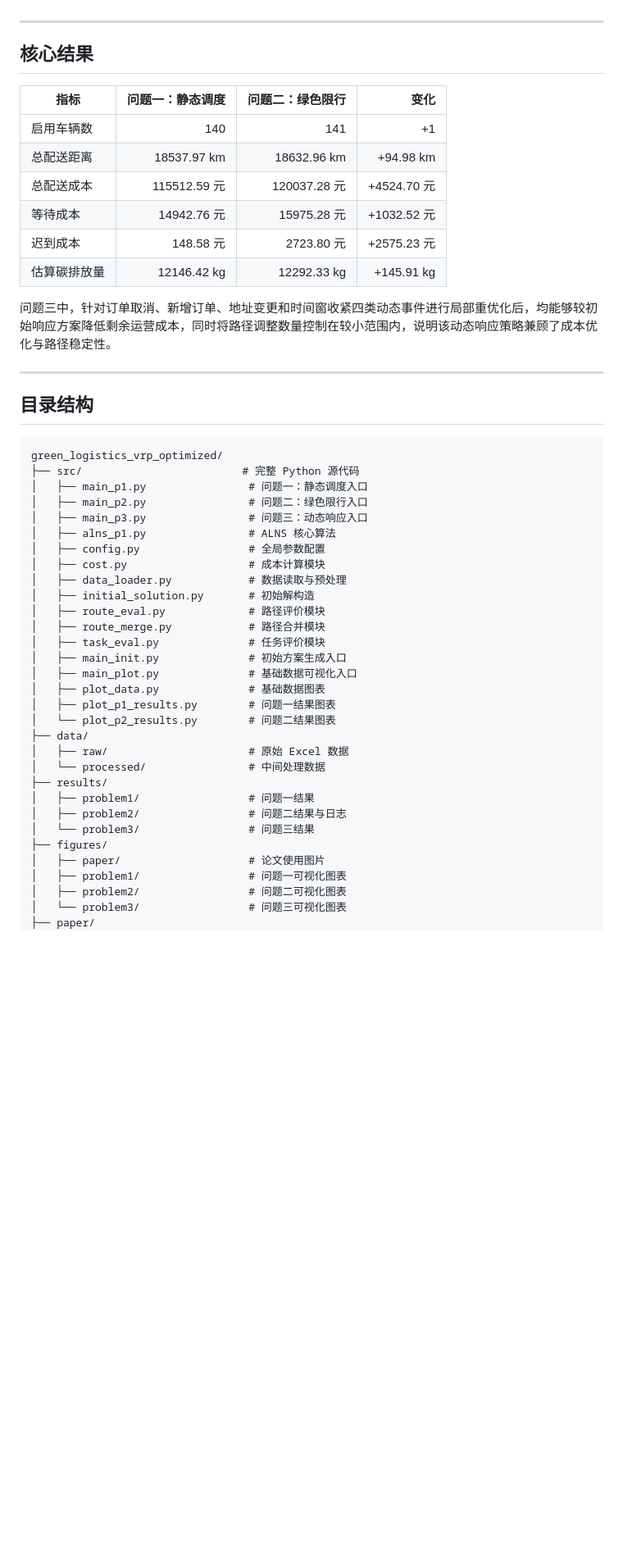
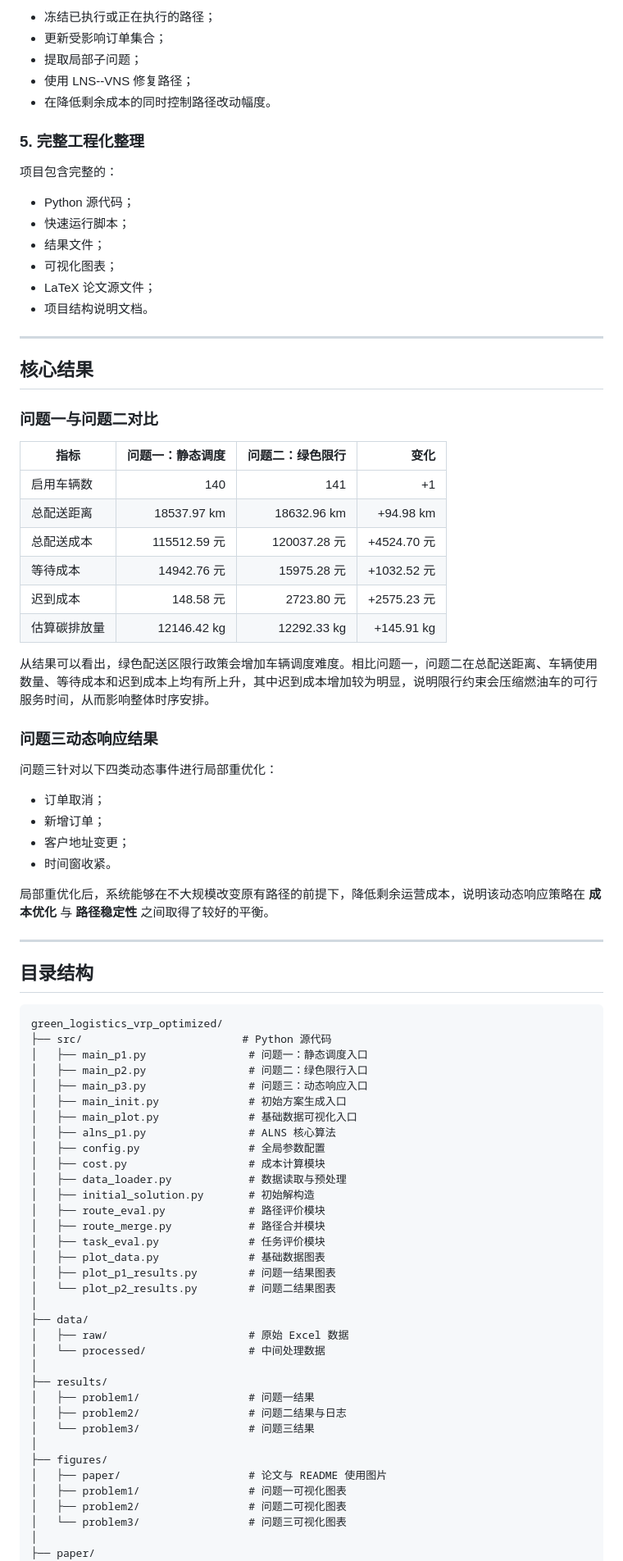
Before and after one commit to Jay1022zxy/green_logistics_vrp_optimized, a Markdown page: README.md, the part around one of its changes. Shown at 82% size. GitHub-like rendering; blank space fills up the shorter version.

````diff
--- a/README.md
+++ b/README.md
@@ -45,7 +77,25 @@
+- 冻结已执行或正在执行的路径；
+- 更新受影响订单集合；
+- 提取局部子问题；
+- 使用 LNS--VNS 修复路径；
+- 在降低剩余成本的同时控制路径改动幅度。
+
+### 5. 完整工程化整理
+
+项目包含完整的：
+
+- Python 源代码；
+- 快速运行脚本；
+- 结果文件；
+- 可视化图表；
+- LaTeX 论文源文件；
+- 项目结构说明文档。
 
 ---
 
 ## 核心结果
+
+### 问题一与问题二对比
 
 | 指标 | 问题一：静态调度 | 问题二：绿色限行 | 变化 |
 |---|---:|---:|---:|
@@ -56,7 +106,18 @@
 | 迟到成本 | 148.58 元 | 2723.80 元 | +2575.23 元 |
 | 估算碳排放量 | 12146.42 kg | 12292.33 kg | +145.91 kg |
 
-问题三中，针对订单取消、新增订单、地址变更和时间窗收紧四类动态事件进行局部重优化后，均能够较初始响应方案降低剩余运营成本，同时将路径调整数量控制在较小范围内，说明该动态响应策略兼顾了成本优化与路径稳定性。
+从结果可以看出，绿色配送区限行政策会增加车辆调度难度。相比问题一，问题二在总配送距离、车辆使用数量、等待成本和迟到成本上均有所上升，其中迟到成本增加较为明显，说明限行约束会压缩燃油车的可行服务时间，从而影响整体时序安排。
+
+### 问题三动态响应结果
+
+问题三针对以下四类动态事件进行局部重优化：
+
+- 订单取消；
+- 新增订单；
+- 客户地址变更；
+- 时间窗收紧。
+
+局部重优化后，系统能够在不大规模改变原有路径的前提下，降低剩余运营成本，说明该动态响应策略在 **成本优化** 与 **路径稳定性** 之间取得了较好的平衡。
 
 ---
 
@@ -64,10 +125,12 @@
 
 ```text
 green_logistics_vrp_optimized/
-├── src/                         # 完整 Python 源代码
+├── src/                         # Python 源代码
 │   ├── main_p1.py                # 问题一：静态调度入口
 │   ├── main_p2.py                # 问题二：绿色限行入口
 │   ├── main_p3.py                # 问题三：动态响应入口
+│   ├── main_init.py              # 初始方案生成入口
+│   ├── main_plot.py              # 基础数据可视化入口
 │   ├── alns_p1.py                # ALNS 核心算法
 │   ├── config.py                 # 全局参数配置
 │   ├── cost.py                   # 成本计算模块
@@ -76,22 +139,24 @@ green_logistics_vrp_optimized/
 │   ├── route_eval.py             # 路径评价模块
 │   ├── route_merge.py            # 路径合并模块
 │   ├── task_eval.py              # 任务评价模块
-│   ├── main_init.py              # 初始方案生成入口
-│   ├── main_plot.py              # 基础数据可视化入口
 │   ├── plot_data.py              # 基础数据图表
 │   ├── plot_p1_results.py        # 问题一结果图表
 │   └── plot_p2_results.py        # 问题二结果图表
+│
 ├── data/
 │   ├── raw/                      # 原始 Excel 数据
 │   └── processed/                # 中间处理数据
+│
 ├── results/
 │   ├── problem1/                 # 问题一结果
 │   ├── problem2/                 # 问题二结果与日志
 │   └── problem3/                 # 问题三结果
+│
 ├── figures/
-│   ├── paper/                    # 论文使用图片
+│   ├── paper/                    # 论文与 README 使用图片
 │   ├── problem1/                 # 问题一可视化图表
 │   ├── problem2/                 # 问题二可视化图表
 │   └── problem3/                 # 问题三可视化图表
+│
 ├── paper/
 │   └── main.tex                  # LaTeX 论文源文件
````
Also changed, not shown: other parts of README.md (+146 -62 lines).
